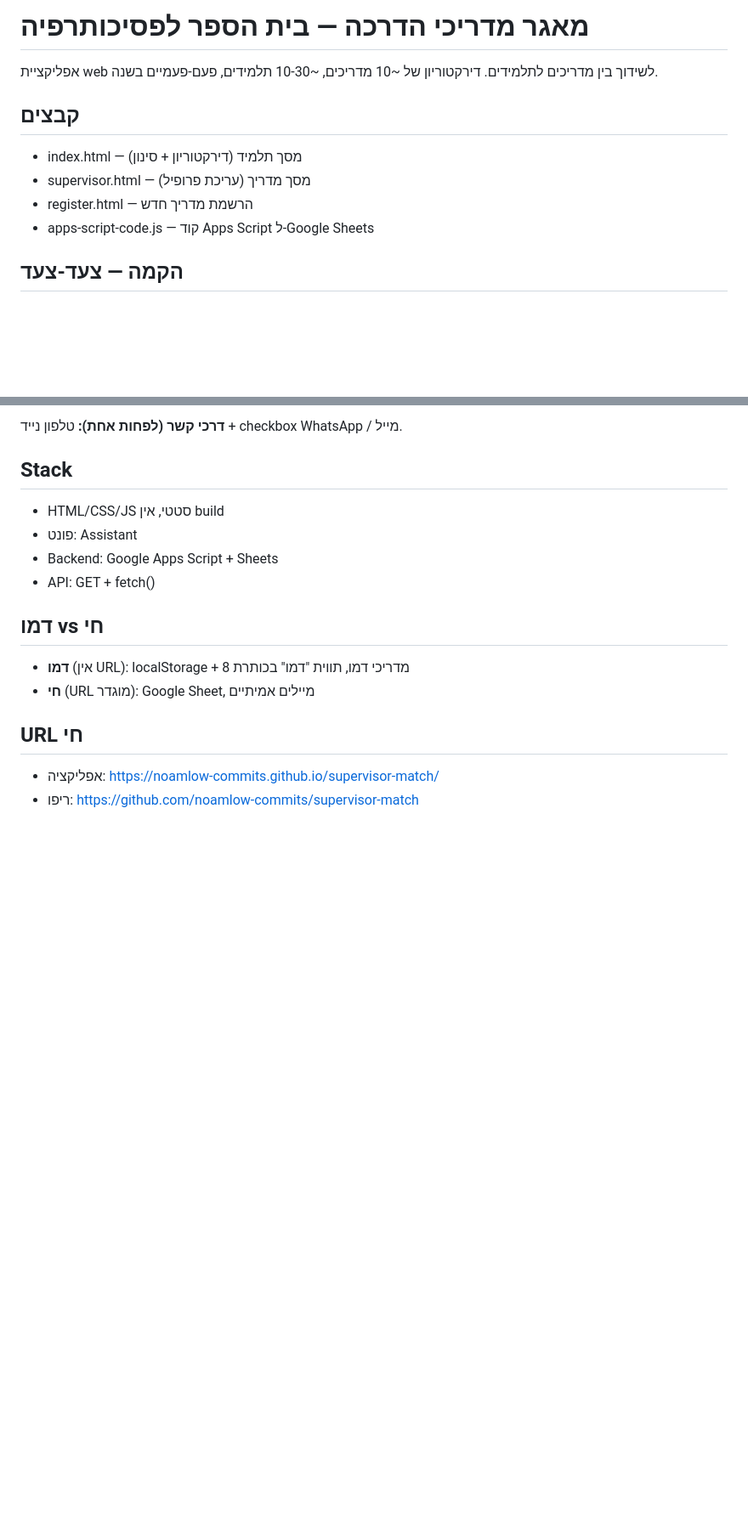
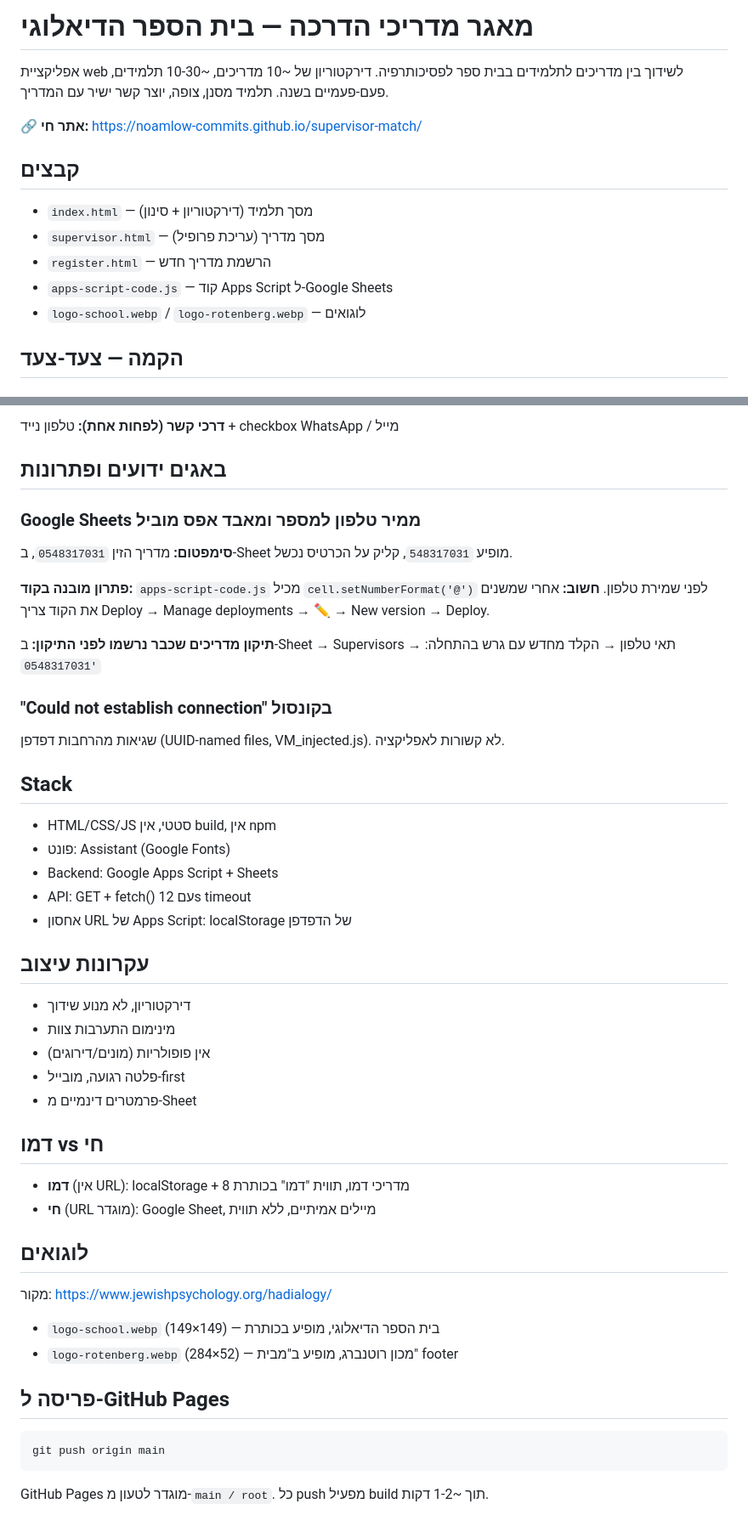
Before and after one commit to noamlow-commits/supervisor-match, a Markdown page: README.md, 2 parts joined by grey strips. Shown at 85% size. Drawn GitHub-style; blank space fills up the shorter version.

Commit message:
Update README: bug fixes, logo integration, deployment notes

````diff
--- a/README.md
+++ b/README.md
@@ -1,12 +1,15 @@
-# מאגר מדריכי הדרכה — בית הספר לפסיכותרפיה
+# מאגר מדריכי הדרכה — בית הספר הדיאלוגי
 
-אפליקציית web לשידוך בין מדריכים לתלמידים. דירקטוריון של ~10 מדריכים, ~10-30 תלמידים, פעם-פעמיים בשנה.
+אפליקציית web לשידוך בין מדריכים לתלמידים בבית ספר לפסיכותרפיה. דירקטוריון של ~10 מדריכים, ~10-30 תלמידים, פעם-פעמיים בשנה. תלמיד מסנן, צופה, יוצר קשר ישיר עם המדריך.
+
+**🔗 אתר חי:** https://noamlow-commits.github.io/supervisor-match/
 
 ## קבצים
-- index.html — מסך תלמיד (דירקטוריון + סינון)
-- supervisor.html — מסך מדריך (עריכת פרופיל)
-- register.html — הרשמת מדריך חדש
-- apps-script-code.js — קוד Apps Script ל-Google Sheets
+- `index.html` — מסך תלמיד (דירקטוריון + סינון)
+- `supervisor.html` — מסך מדריך (עריכת פרופיל)
+- `register.html` — הרשמת מדריך חדש
+- `apps-script-code.js` — קוד Apps Script ל-Google Sheets
+- `logo-school.webp` / `logo-rotenberg.webp` — לוגואים
 
 ## הקמה — צעד-צעד
 
@@ -68,16 +82,43 @@ https://noamlow-commits.github.io/supervisor-match/
 
-**דרכי קשר (לפחות אחת):** טלפון נייד + checkbox WhatsApp / מייל.
+**דרכי קשר (לפחות אחת):** טלפון נייד + checkbox WhatsApp / מייל
+
+## באגים ידועים ופתרונות
+
+### Google Sheets ממיר טלפון למספר ומאבד אפס מוביל
+**סימפטום:** מדריך הזין `0548317031`, ב-Sheet מופיע `548317031`, קליק על הכרטיס נכשל.
+
+**פתרון מובנה בקוד:** `apps-script-code.js` מכיל `cell.setNumberFormat('@')` לפני שמירת טלפון. **חשוב:** אחרי שמשנים את הקוד צריך Deploy → Manage deployments → ✏ → New version → Deploy.
+
+**תיקון מדריכים שכבר נרשמו לפני התיקון:** ב-Sheet → Supervisors → תאי טלפון → הקלד מחדש עם גרש בהתחלה: `'0548317031`
+
+### "Could not establish connection" בקונסול
+שגיאות מהרחבות דפדפן (UUID-named files, VM_injected.js). לא קשורות לאפליקציה.
 
 ## Stack
-- HTML/CSS/JS סטטי, אין build
-- פונט: Assistant
+- HTML/CSS/JS סטטי, אין build, אין npm
+- פונט: Assistant (Google Fonts)
 - Backend: Google Apps Script + Sheets
-- API: GET + fetch()
+- API: GET + fetch() עם 12s timeout
+- אחסון URL של Apps Script: localStorage של הדפדפן
+
+## עקרונות עיצוב
+- דירקטוריון, לא מנוע שידוך
+- מינימום התערבות צוות
+- אין פופולריות (מונים/דירוגים)
+- פלטה רגועה, מובייל-first
+- פרמטרים דינמיים מ-Sheet
 
 ## דמו vs חי
 - **דמו** (אין URL): localStorage + 8 מדריכי דמו, תווית "דמו" בכותרת
-- **חי** (URL מוגדר): Google Sheet, מיילים אמיתיים
+- **חי** (URL מוגדר): Google Sheet, מיילים אמיתיים, ללא תווית
 
-## URL חי
-- אפליקציה: https://noamlow-commits.github.io/supervisor-match/
-- ריפו: https://github.com/noamlow-commits/supervisor-match
+## לוגואים
+מקור: https://www.jewishpsychology.org/hadialogy/
+- `logo-school.webp` (149×149) — בית הספר הדיאלוגי, מופיע בכותרת
+- `logo-rotenberg.webp` (284×52) — מכון רוטנברג, מופיע ב"מבית" footer
+
+## פריסה ל-GitHub Pages
+```bash
+git push origin main
+```
+GitHub Pages מוגדר לטעון מ-`main / root`. כל push מפעיל build תוך ~1-2 דקות.
````
Also changed, not shown: other parts of README.md (+23 -12 lines).
